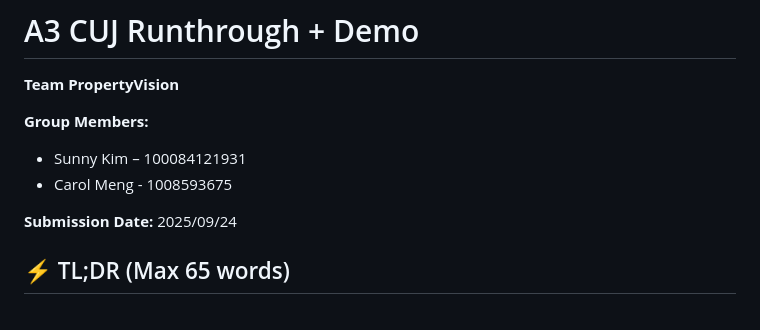
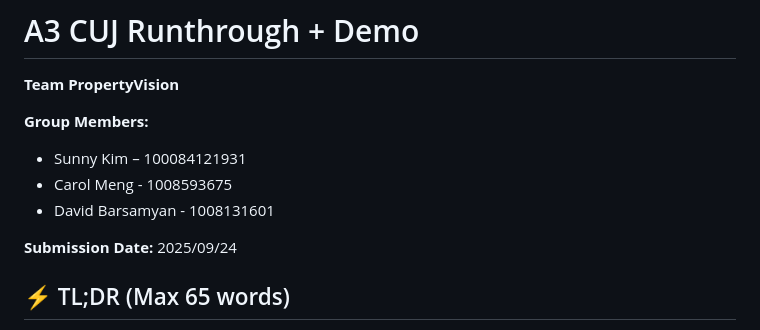
Before and after one commit to dcsil/PropertySense, a Markdown page: product_research/competitor_cuj.md, the part around the change. Rendered like a GitHub page.

Commit message:
update name in competitor_cuj.md

```diff
--- a/product_research/competitor_cuj.md
+++ b/product_research/competitor_cuj.md
@@ -5,6 +5,7 @@
 **Group Members:**
 - Sunny Kim – 100084121931
 - Carol Meng - 1008593675
+- David Barsamyan - 1008131601
 
 **Submission Date:** 2025/09/24
 
```
